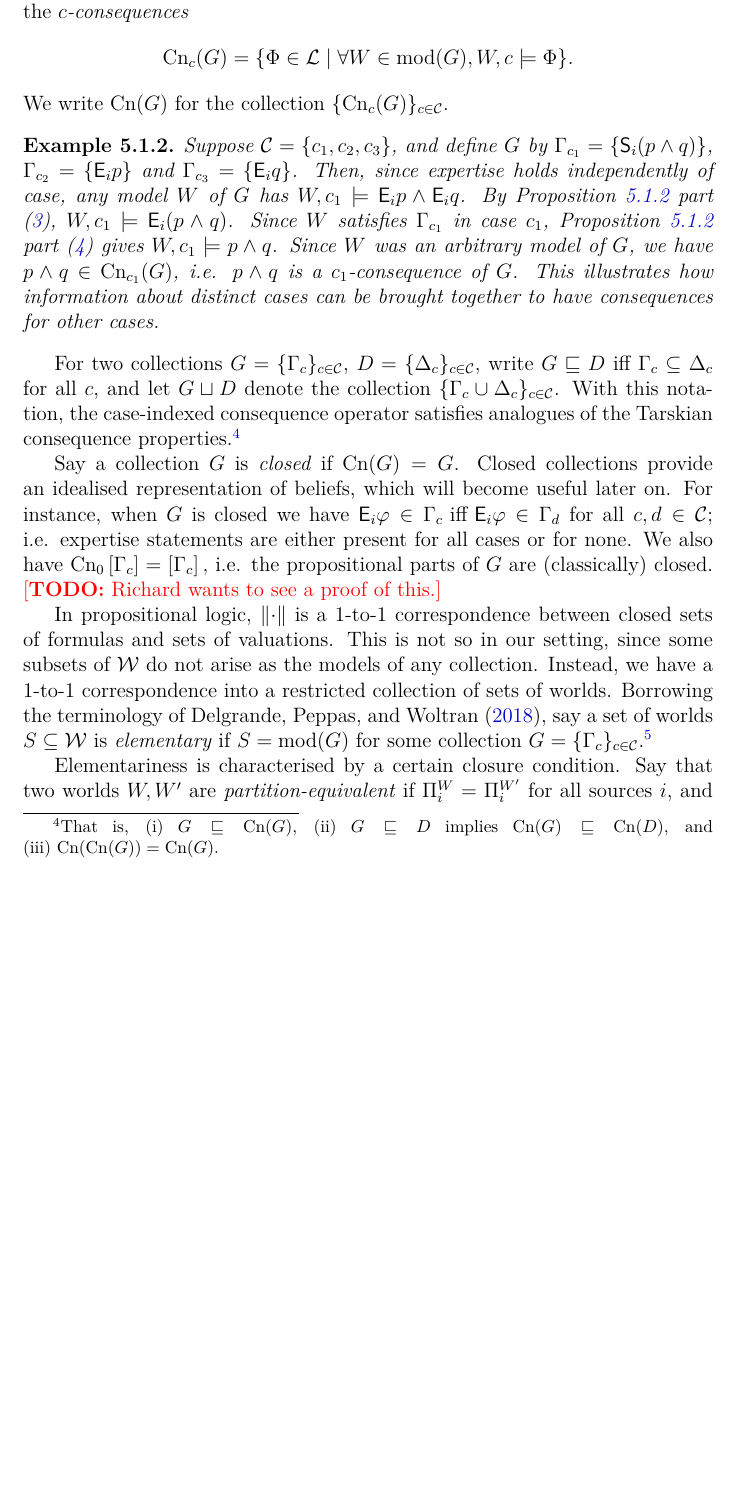
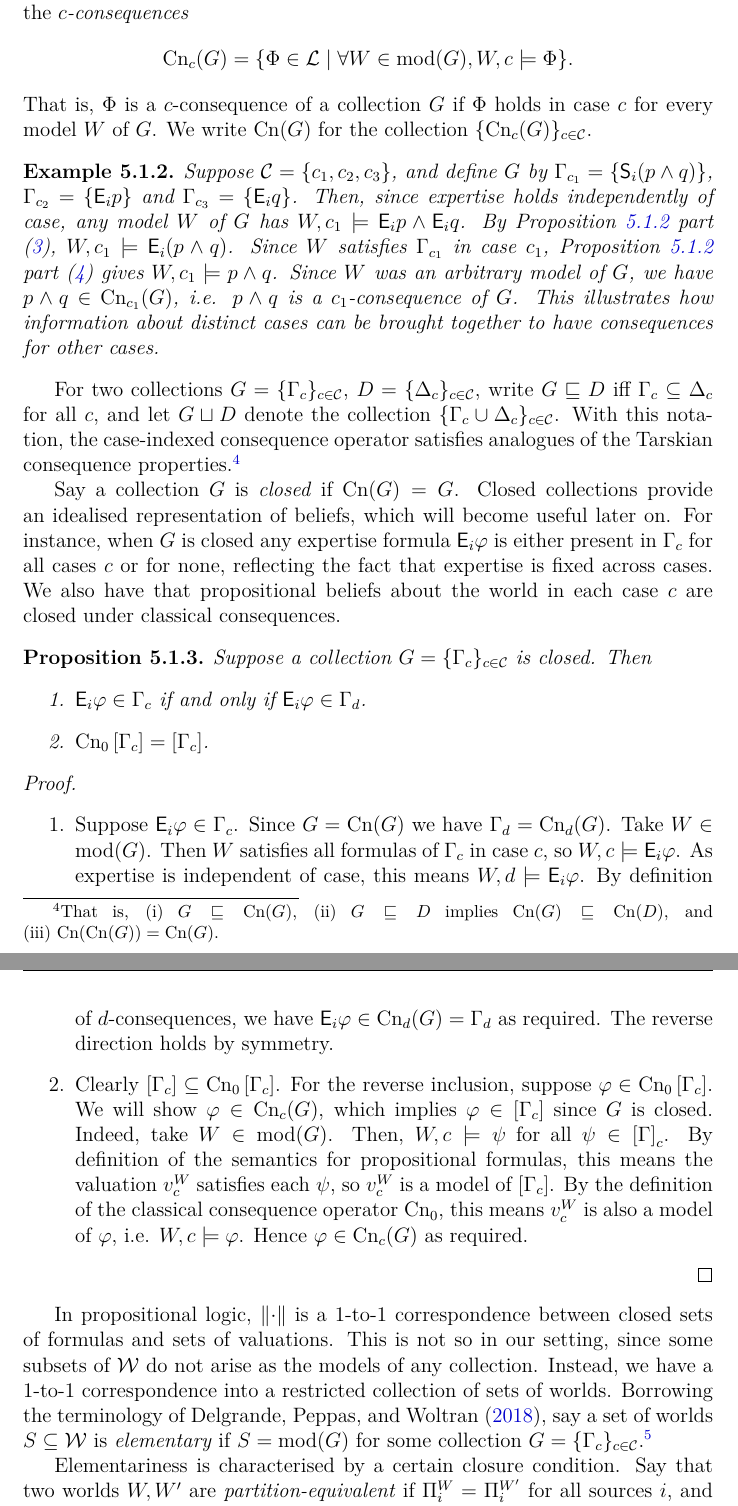
Before and after one commit to joesingo/thesis, a LaTeX thesis (main.tex, which reads chapters/belief-change/content.tex): part of page 160 of 257 before the commit and two parts of pages 160 and 161 of 258 after it, the two joined at a grey line, cut so that both start at the same text, the shorter picture padded with empty space. The pictures show the PDF file thesis.pdf that the author committed with the source.

Commit message:
address tournament and kr todos

```diff
--- a/chapters/belief-change/content.tex
+++ b/chapters/belief-change/content.tex
@@ -540,8 +540,10 @@ $\mods(G)$ denote the models of $G$, and say that $G$ is
 \[
     \cn_c(G) = \{\Phi \in \lext \mid \forall W \in \mods(G), W, c \models \Phi\}.
 \]
-We write $\cn(G)$
-for the collection $\{\cn_c(G)\}_{c \in \C}$.
+That is, $\Phi$ is a $c$-consequence of a collection $G$ if $\Phi$ holds in
+case $c$ for every model $W$ of $G$.
+%
+We write $\cn(G)$ for the collection $\{\cn_c(G)\}_{c \in \C}$.
 
 \begin{example}
     Suppose $\C = \{c_1, c_2, c_3\}$, and define $G$ by $\Gamma_{c_1} = \{\S_i(p
@@ -575,17 +577,42 @@ analogues of the Tarskian consequence properties.\footnotemark{}
 
 Say a collection $G$ is \emph{closed} if $\cn(G) = G$. Closed collections
 provide an idealised representation of beliefs, which will become useful later
-on. For instance, when $G$ is closed we have
-$
-    \E_i\phi \in \Gamma_c \text{ iff } \E_i\phi \in \Gamma_d
-$
-for all $c, d \in \C$; i.e. expertise statements are either present for all
-cases or for none. We also have
-$
-    \cnprop\proppart{\Gamma_c} = \proppart{\Gamma_c},
-$
-i.e. the propositional parts of $G$ are (classically) closed. \todo{Richard
-wants to see a proof of this.}
+on. For instance, when $G$ is closed any expertise formula $\E_i\phi$ is either
+present in $\Gamma_c$ for all cases $c$ or for none, reflecting the fact that
+expertise is fixed across cases. We also have that propositional beliefs about
+the world in each case $c$ are closed under classical consequences.
+
+\begin{proposition}
+    Suppose a collection $G = \{\Gamma_c\}_{c \in \C}$ is closed. Then
+    \begin{enumerate}
+        \item $\E_i\phi \in \Gamma_c$ if and only if $\E_i\phi \in \Gamma_d$.
+        \item $\cnprop\proppart{\Gamma_c} = \proppart{\Gamma_c}$.
+    \end{enumerate}
+\end{proposition}
+
+\begin{proof}\leavevmode
+    \begin{enumerate}
+        \item Suppose $\E_i\phi \in \Gamma_c$. Since $G = \cn(G)$ we have
+              $\Gamma_d = \cn_d(G)$. Take $W \in \mods(G)$. Then $W$ satisfies
+              all formulas of $\Gamma_c$ in case $c$, so $W, c \models
+              \E_i\phi$.  As expertise is independent of case, this means $W, d
+              \models \E_i\phi$. By definition of $d$-consequences, we have
+              $\E_i\phi \in \cn_d(G) = \Gamma_d$ as required. The reverse
+              direction holds by symmetry.
+         \item Clearly $\proppart{\Gamma_c} \subseteq
+               \cnprop\proppart{\Gamma_c}$. For the reverse inclusion, suppose
+               $\phi \in \cnprop\proppart{\Gamma_c}$. We will show $\phi \in
+               \cn_c(G)$, which implies $\phi \in \proppart{\Gamma_c}$ since
+               $G$ is closed. Indeed, take $W \in \mods(G)$. Then, $W, c
+               \models \psi$ for all $\psi \in \proppart\Gamma_c$. By
+               definition of the semantics for propositional formulas, this
+               means the valuation $v^W_c$ satisfies each $\psi$, so $v^W_c$ is
+               a model of $\proppart{\Gamma_c}$. By the definition of the
+               classical consequence operator $\cnprop$, this means $v^W_c$ is
+               also a model of $\phi$, i.e. $W, c \models \phi$. Hence $\phi
+               \in \cn_c(G)$ as required.
+    \end{enumerate}
+\end{proof}
 
 In propositional logic, $\propmods{\cdot}$ is a 1-to-1 correspondence between closed
 sets of formulas and sets of valuations. This is not so in our setting, since
@@ -1095,0 +1118,3 @@ for any other operator $\sigma \mapsto \tuple{\hat{B}^\sigma,
+    $\cn$, since $K^\sigma = \cn(G^\sigma_\snd) \sqsubseteq \cn(G^\sigma_\snd
+    \sqcup K^\emptyset)$. \priorext{} holds since $\X_\emptyset = \W \supseteq
+    \X_\sigma$, so $K^\emptyset \sqsubseteq K^\sigma$. \rearr{} holds
```
Also changed, not shown: chapters/tournaments/content.tex (+5 -7 lines), thesis.pdf, chapters/belief-change/content.tex (61 more changed lines).
